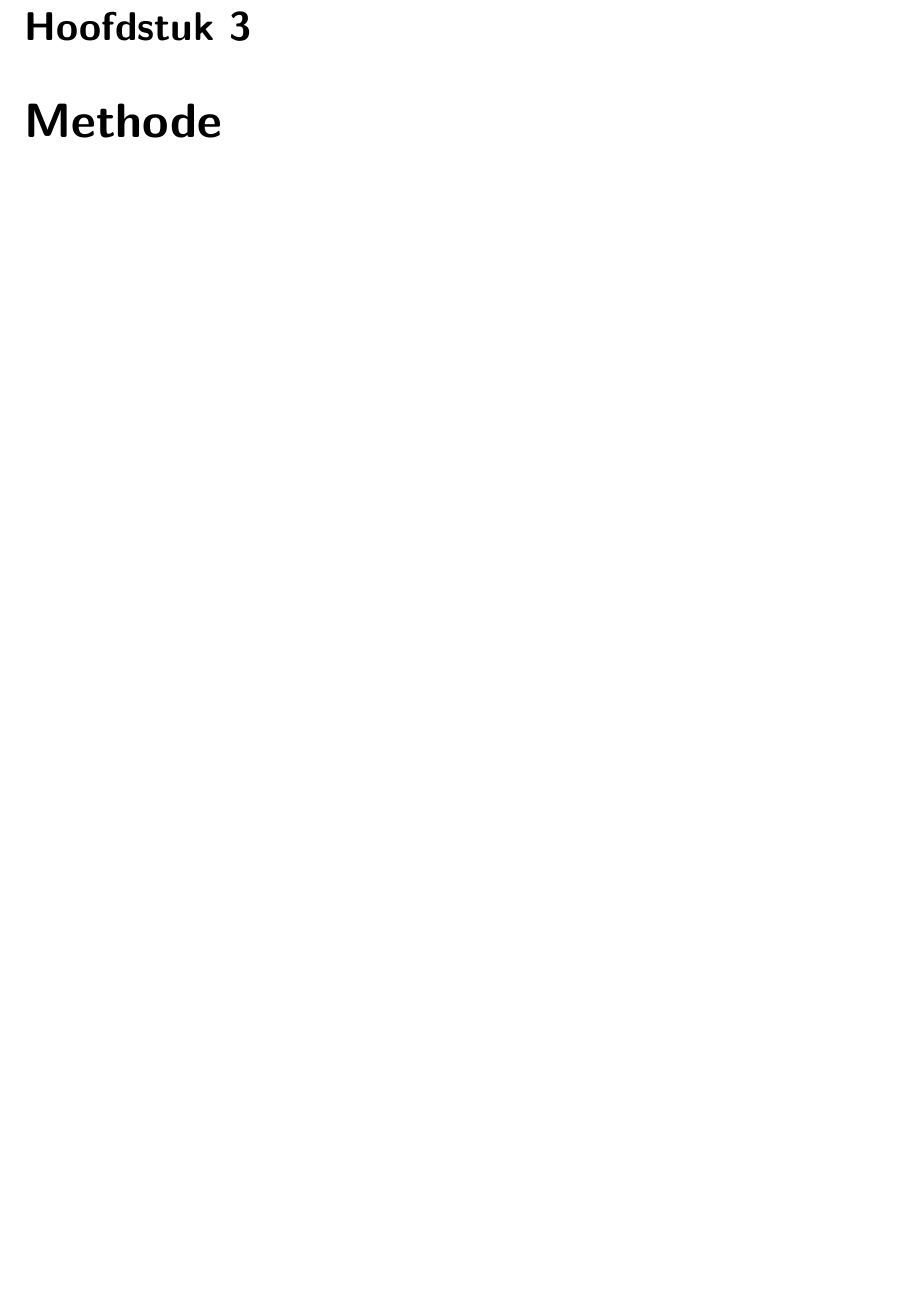
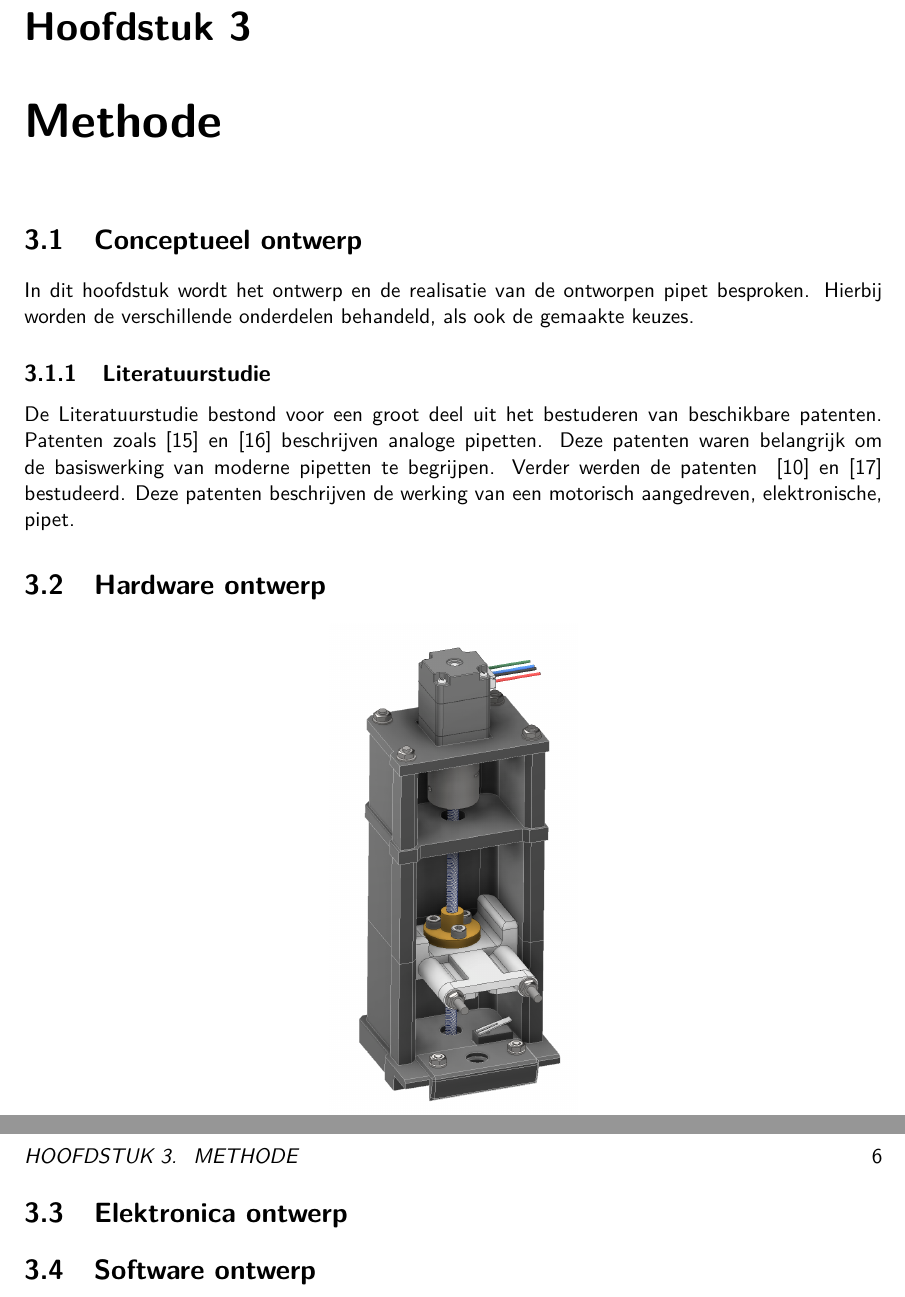
Before and after one commit to SybeDeBacker/BAP-Thesis-LaTeX, a LaTeX thesis (thesis.tex, which reads chapters/03_methodology.tex): part of page 9 of 13 before the commit and two parts of pages 9 and 10 of 14 after it, the two joined at a grey line, cut so that both start at the same text, the shorter picture padded with empty space. Compiled offline with pdfLaTeX.

Commit message:
Added 03_methodology begin

```diff
--- a/chapters/03_methodology.tex
+++ b/chapters/03_methodology.tex
@@ -1 +1,12 @@
 \chapter{Methode}
+\section{Conceptueel ontwerp}
+In dit hoofdstuk wordt het ontwerp en de realisatie van de ontworpen pipet besproken. Hierbij worden de verschillende onderdelen behandeld, als ook de gemaakte keuzes.
+\subsection{Literatuurstudie}
+De Literatuurstudie bestond voor een groot deel uit het bestuderen van beschikbare patenten. Patenten zoals\ \cite{RN16} en\ \cite{RN17} beschrijven analoge pipetten. Deze patenten waren belangrijk om de basiswerking van moderne pipetten te begrijpen.
+Verder werden de patenten \ \cite{RN35} en\ \cite{RN36} bestudeerd. Deze patenten beschrijven de werking van een motorisch aangedreven, elektronische, pipet.
+\section{Hardware ontwerp}
+\begin{center}
+    \includegraphics[height=9cm]{figures/FullModel.png}
+\end{center}
+\section{Elektronica ontwerp}
+\section{Software ontwerp}
```
Also changed, not shown: references.bib (+2 -1 lines), Thesis.bbl, Thesis.pdf, figures/FullModel.png (added), 8 other files.
